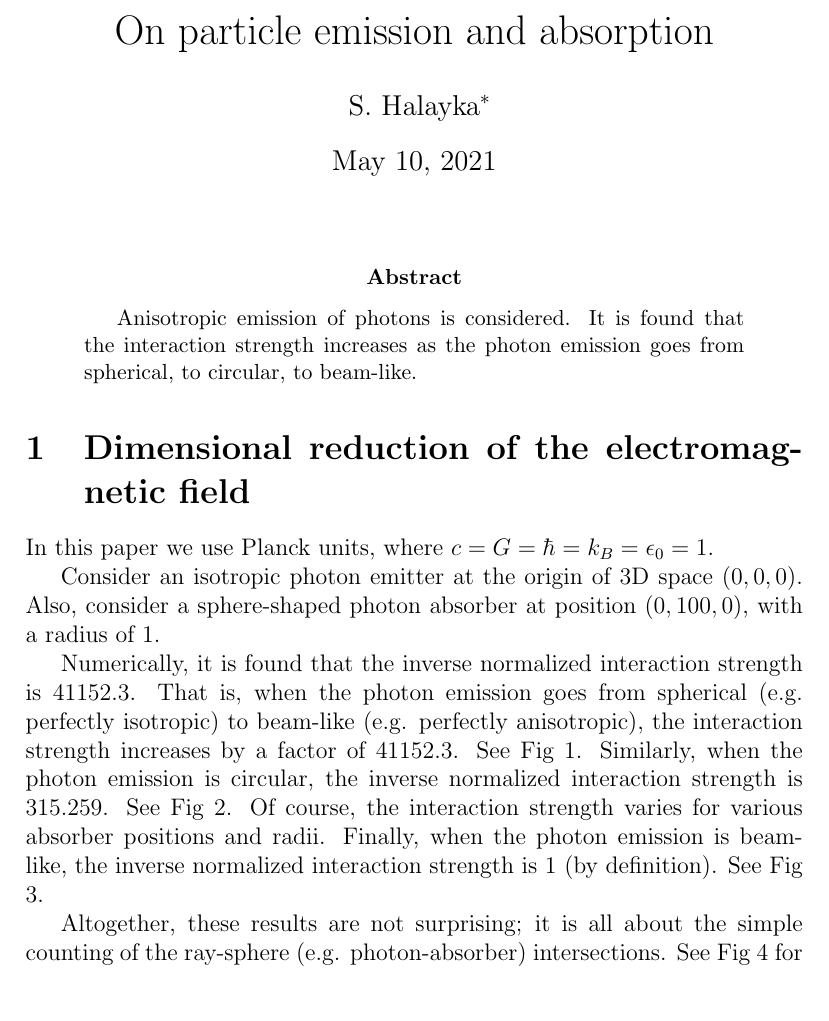
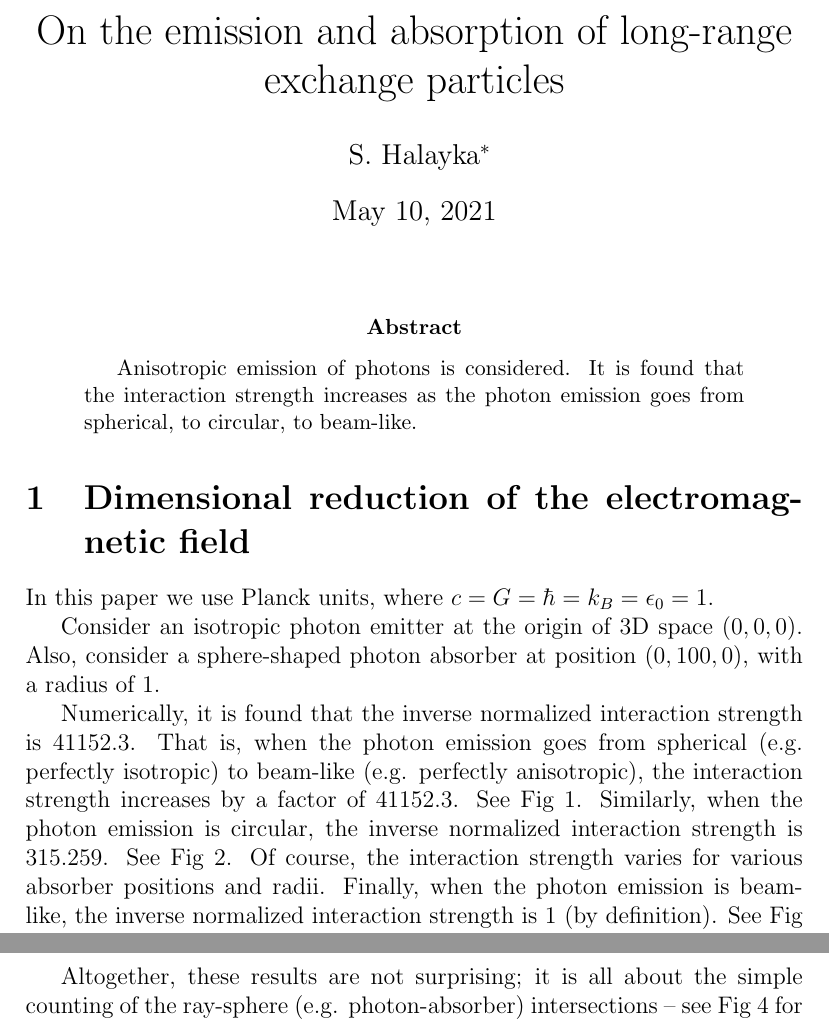
Before and after one commit to sjhalayka/papers, a LaTeX paper (particle/bezier_escape.tex): part of page 1 of 4 before the commit and two parts of pages 1 and 2 of 4 after it, the two joined at a grey line, cut so that both start at the same text. Compiled offline with pdfLaTeX.

Commit message:
Add files via upload

```diff
--- a/particle/bezier_escape.tex
+++ b/particle/bezier_escape.tex
@@ -1,6 +1,6 @@
 \documentclass[12pt]{article}
 
-\title{On particle emission and absorption}
+\title{On the emission and absorption of long-range exchange particles }
 \author{S. Halayka\footnote{sjhalayka@gmail.com}}
 \date{\today}
 
@@ -46,8 +46,7 @@ Of course, the interaction strength varies for various absorber positions and ra
 Finally, when the photon emission is beam-like, the inverse normalized interaction strength is $1$ (by definition).
 See Fig 3.
 
-Altogether, these results are not surprising; it is all about the simple counting of the ray-sphere (e.g. photon-absorber) intersections.
-See Fig 4 for the main code.
+Altogether, these results are not surprising; it is all about the simple counting of the ray-sphere (e.g. photon-absorber) intersections -- see Fig 4 for the main code.
 The only assumption is that the temperature and the number of degrees of freedom are at least conserved, if not then increased, as the photon emitter goes from spherical, to circular, to beam-like.
 It is otherwise axiomatic: anisotropic photon emitters increase in interaction strength.
 
```
Also changed, not shown: particle/bezier_escape.pdf.
